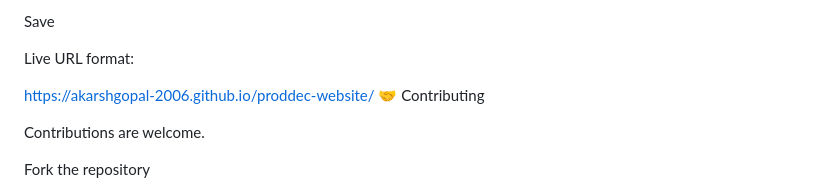
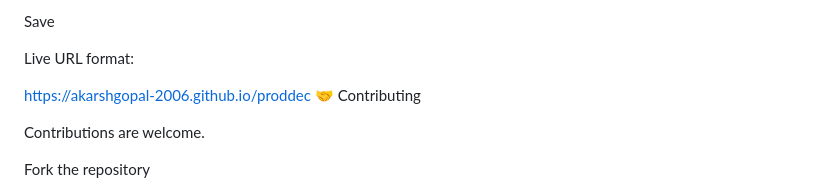
Before and after one commit to akarshgopal-2006/proddec, a Markdown page: README.md, the part around the change. GitHub-like rendering.

Commit message:
Update live URL in README

```diff
--- a/README.md
+++ b/README.md
@@ -172,7 +172,7 @@ Save
 
 Live URL format:
 
-https://akarshgopal-2006.github.io/proddec-website/
+https://akarshgopal-2006.github.io/proddec
 🤝 Contributing
 
 Contributions are welcome.
```
